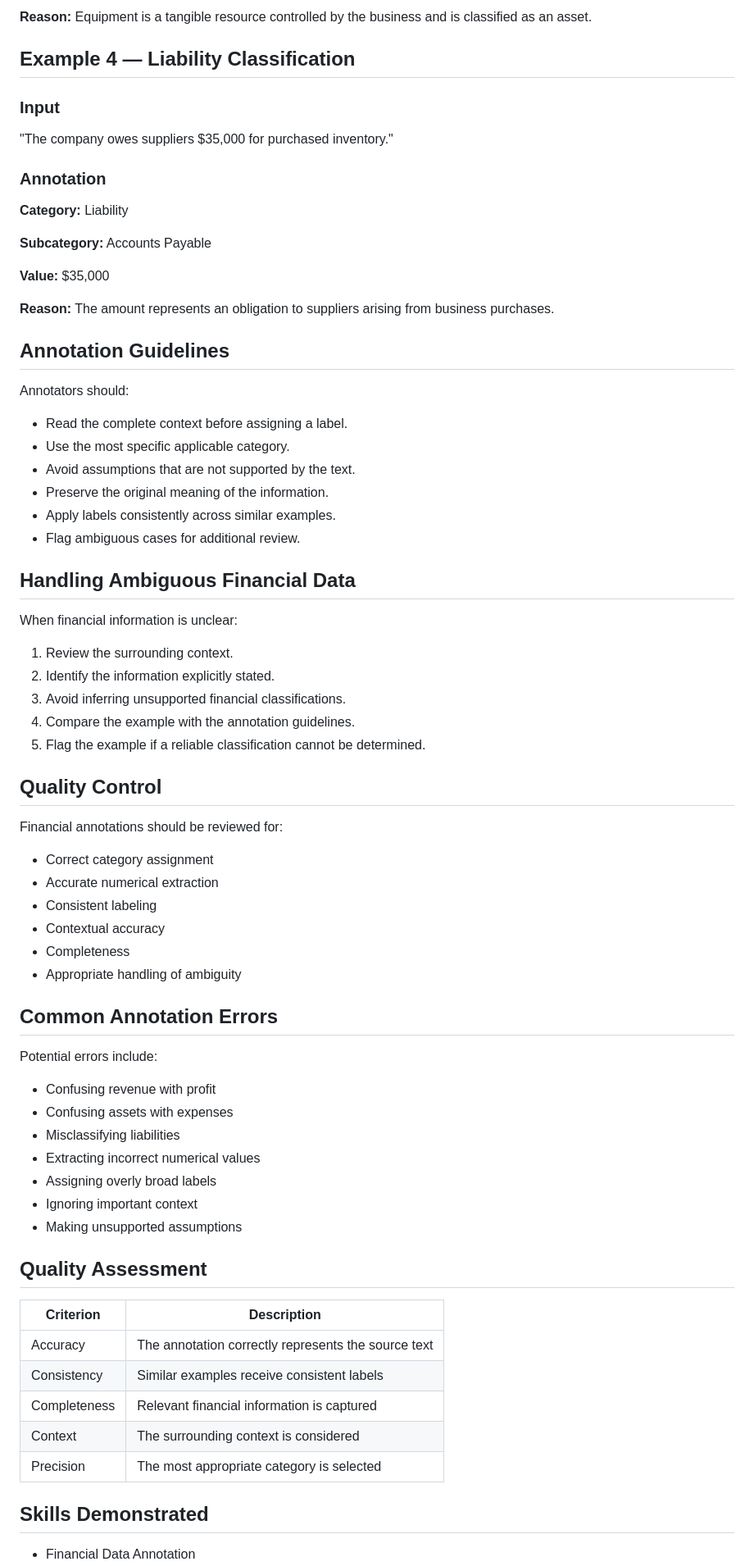
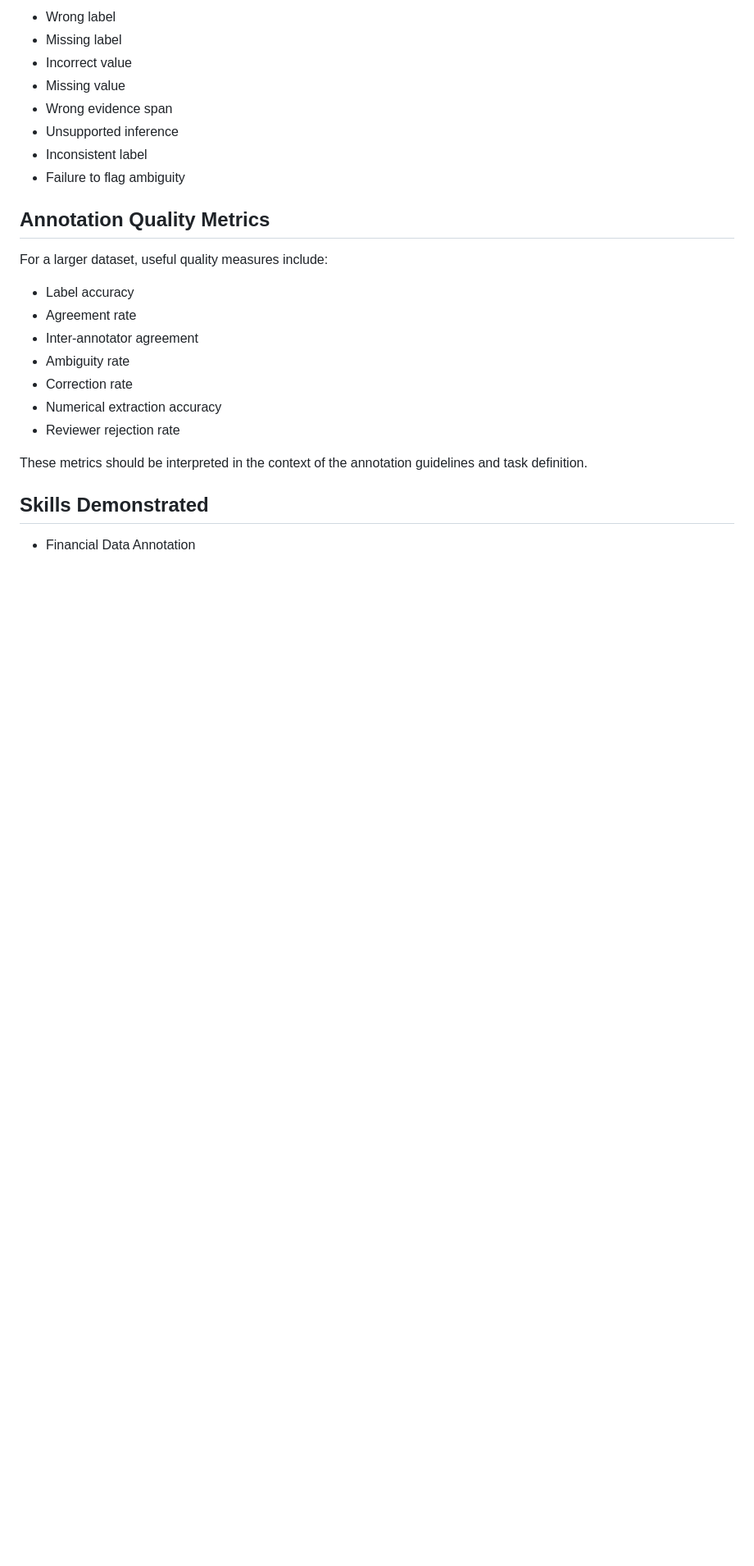
Before and after one commit to MohamedAldirawi/ai-trainer-portfolio, a Markdown page: projects/09-ai-financial-data-annotation.md, the part around one of its changes. Shown at 82% size. GitHub-like rendering; blank space fills up the shorter version.

Commit message:
Strengthen financial data annotation case study

```diff
--- a/projects/09-ai-financial-data-annotation.md
+++ b/projects/09-ai-financial-data-annotation.md
@@ -91,75 +122,26 @@ The annotation process may include:
 
-**Reason:** Equipment is a tangible resource controlled by the business and is classified as an asset.
+- Wrong label
+- Missing label
+- Incorrect value
+- Missing value
+- Wrong evidence span
+- Unsupported inference
+- Inconsistent label
+- Failure to flag ambiguity
 
-## Example 4 — Liability Classification
+## Annotation Quality Metrics
 
-### Input
+For a larger dataset, useful quality measures include:
 
-"The company owes suppliers $35,000 for purchased inventory."
+- Label accuracy
+- Agreement rate
+- Inter-annotator agreement
+- Ambiguity rate
+- Correction rate
+- Numerical extraction accuracy
+- Reviewer rejection rate
 
-### Annotation
-
-**Category:** Liability
-
-**Subcategory:** Accounts Payable
-
-**Value:** $35,000
-
-**Reason:** The amount represents an obligation to suppliers arising from business purchases.
-
-## Annotation Guidelines
-
-Annotators should:
-
-- Read the complete context before assigning a label.
-- Use the most specific applicable category.
-- Avoid assumptions that are not supported by the text.
-- Preserve the original meaning of the information.
-- Apply labels consistently across similar examples.
-- Flag ambiguous cases for additional review.
-
-## Handling Ambiguous Financial Data
-
-When financial information is unclear:
-
-1. Review the surrounding context.
-2. Identify the information explicitly stated.
-3. Avoid inferring unsupported financial classifications.
-4. Compare the example with the annotation guidelines.
-5. Flag the example if a reliable classification cannot be determined.
-
-## Quality Control
-
-Financial annotations should be reviewed for:
-
-- Correct category assignment
-- Accurate numerical extraction
-- Consistent labeling
-- Contextual accuracy
-- Completeness
-- Appropriate handling of ambiguity
-
-## Common Annotation Errors
-
-Potential errors include:
-
-- Confusing revenue with profit
-- Confusing assets with expenses
-- Misclassifying liabilities
-- Extracting incorrect numerical values
-- Assigning overly broad labels
-- Ignoring important context
-- Making unsupported assumptions
-
-## Quality Assessment
-
-| Criterion | Description |
-|---|---|
-| Accuracy | The annotation correctly represents the source text |
-| Consistency | Similar examples receive consistent labels |
-| Completeness | Relevant financial information is captured |
-| Context | The surrounding context is considered |
-| Precision | The most appropriate category is selected |
+These metrics should be interpreted in the context of the annotation guidelines and task definition.
 
 ## Skills Demonstrated
 
```
Also changed, not shown: other parts of projects/09-ai-financial-data-annotation.md (+93 -125 lines).
